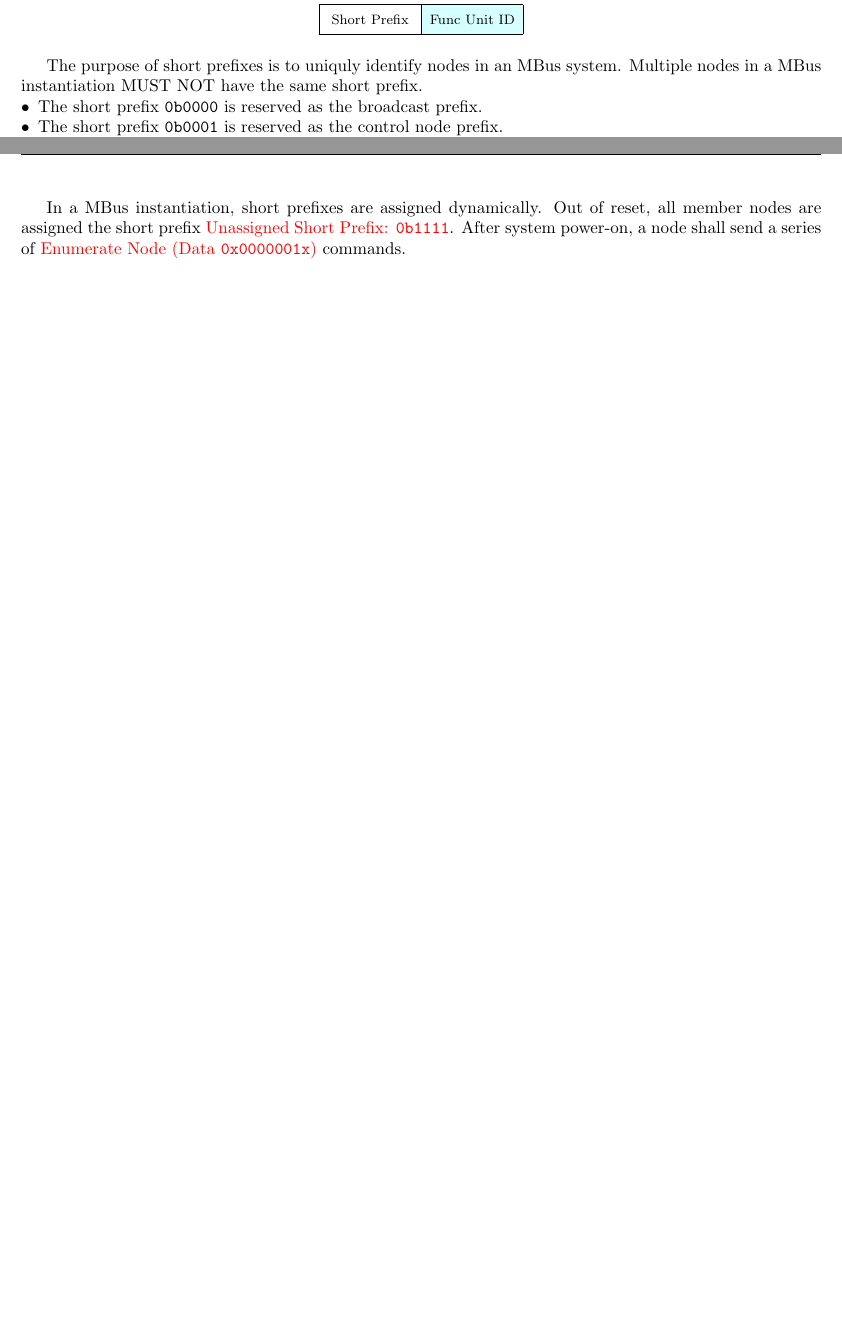
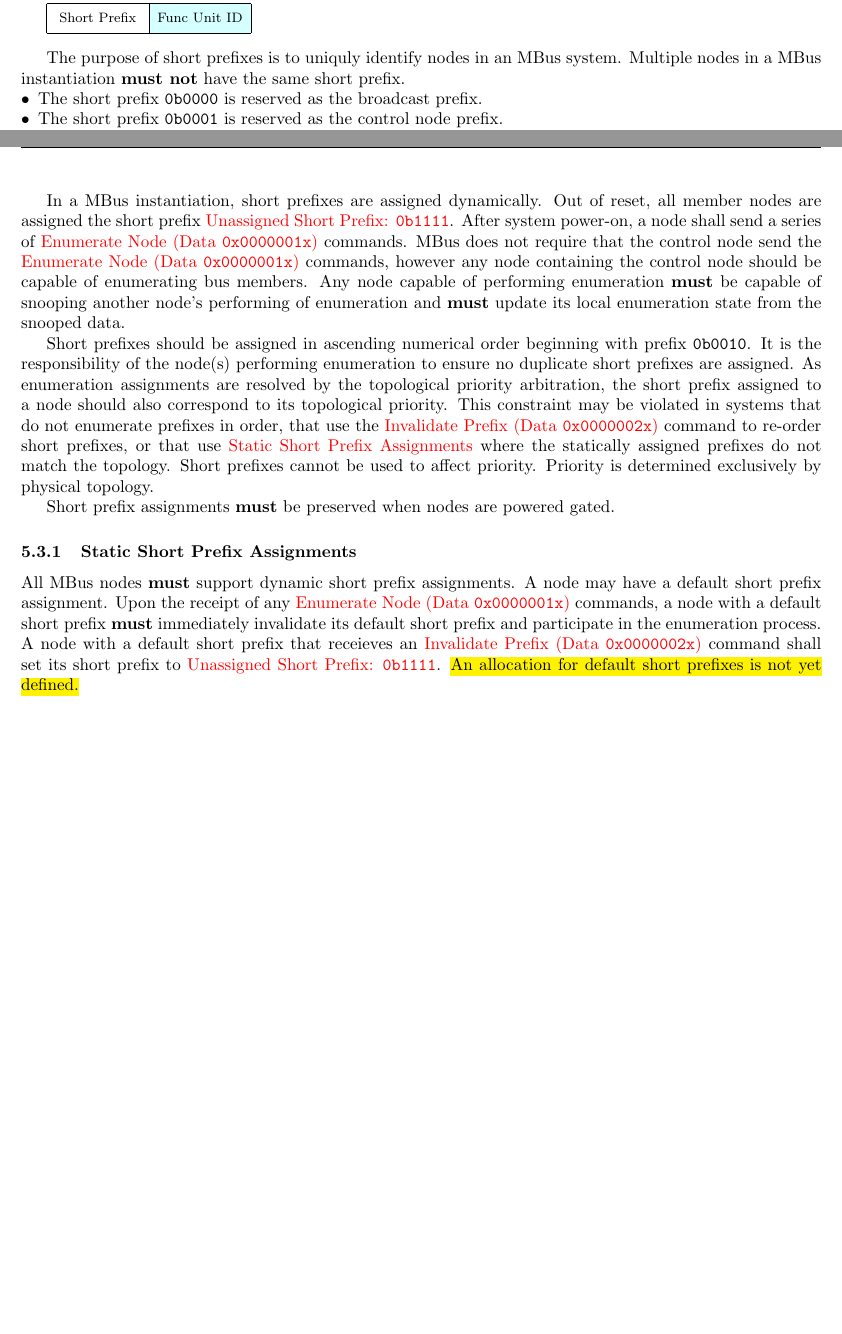
Before and after one commit to mbus/specification, a LaTeX document (bus.tex, which reads address_design.tex): two parts of pages 21 and 22 of 28, joined at a grey line, cut so that both start at the same text, the shorter picture padded with empty space. Compiled offline with pdfLaTeX.

Commit message:
checkpoint address

```diff
--- a/address_design.tex
+++ b/address_design.tex
@@ -95,4 +95,37 @@ full prefixes.
 In a \bus instantiation, short prefixes are assigned dynamically. Out of
 reset, all member nodes are assigned the short prefix
 \nameref{sec:spec-unassigned-short-prefix}. After system power-on, a node
-shall send a series of \nameref{cmd:enumerate-node} commands.
+shall send a series of \nameref{cmd:enumerate-node} commands. \bus does not
+require that the control node send the \nameref{cmd:enumerate-node} commands,
+however any node containing the control node should be capable of enumerating
+bus members. Any node capable of performing enumeration {\bf must} be capable
+of snooping another node's performing of enumeration and {\bf must} update its
+local enumeration state from the snooped data.
+
+Short prefixes should be assigned in ascending numerical order beginning with
+prefix {\tt 0b0010}.
+It is the responsibility of the
+node(s) performing enumeration to ensure no duplicate short prefixes are
+assigned.
+As enumeration assignments are resolved by the
+topological priority arbitration, the short prefix assigned to a node should
+also correspond to its topological priority.
+This constraint may be violated in systems that do not enumerate prefixes in
+order, that use the
+\nameref{cmd:invalidate-prefix} command to re-order short prefixes, or
+that use \nameref{sec:addressing-static-short-prefix} where the statically
+assigned prefixes do not match the topology. Short prefixes cannot be used to
+affect priority. Priority is determined exclusively by physical topology.
+
+Short prefix assignments {\bf must} be preserved when nodes are powered gated.
+
+\subsubsection{Static Short Prefix Assignments}
+\label{sec:addressing-static-short-prefix}
+All \bus nodes {\bf must} support dynamic short prefix assignments. A node may
+have a default short prefix assignment. Upon the receipt of any
+\nameref{cmd:enumerate-node} commands, a node with a default short prefix {\bf
+must} immediately invalidate its default short prefix and participate in the
+enumeration process. A node with a default short prefix that receieves an
+\nameref{cmd:invalidate-prefix} command shall set its short prefix to
+\nameref{sec:spec-unassigned-short-prefix}.
+\hl{An allocation for default short prefixes is not yet defined.}
--- a/bus.tex
+++ b/bus.tex
@@ -13,6 +13,7 @@
 \usepackage[normalem]{ulem} % provides \uline{}
 \usepackage{listings}
 \usepackage{amssymb} % For \checkmark
+\usepackage{amsmath} % For \text, \underbrace
 
 \usepackage[section]{placeins} % Don't let figs escape their section
 
```
Also changed, not shown: address_design.tex (10 more changed lines).
